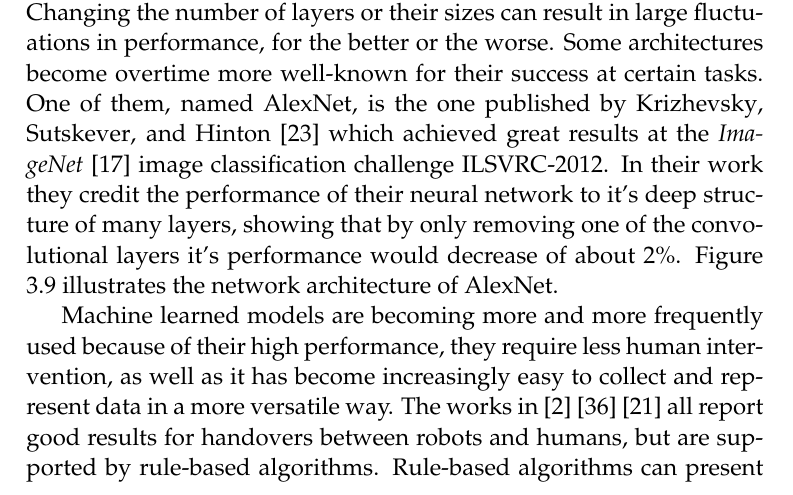
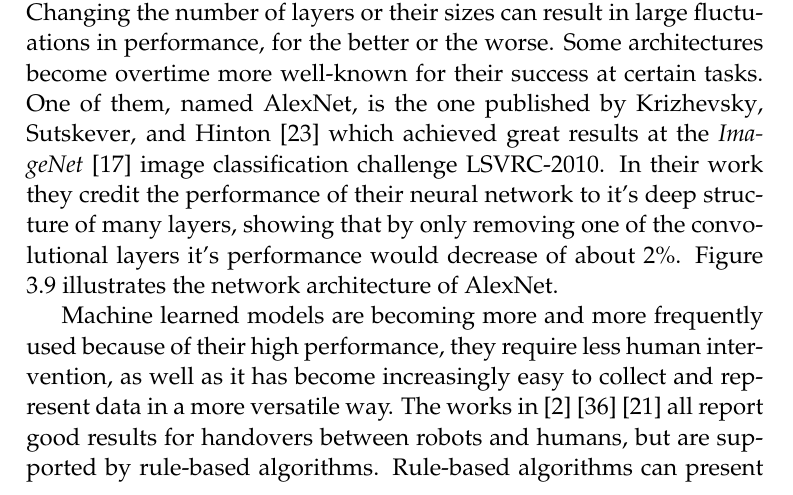
Before and after one commit to ximonsson/robot-human-handovers, a LaTeX thesis (doc/essay/thesis.tex, which reads doc/essay/tex/related-work.tex): part of page 12 of 39, cut so that both start at the same text. Compiled offline with pdfLaTeX.

Commit message:
correction

```diff
--- a/doc/essay/tex/related-work.tex
+++ b/doc/essay/tex/related-work.tex
@@ -40,7 +41,7 @@ Machine-learning systems have for a long a time been very limited in their abili
 
 Convolutional Neural Networks (CNN) are a class of Artificial Neural Networks within deep learning that have a special architecture designed to process raw data that comes in multiple arrays such as the color channels in images which make them popular withing computer vision. CNNs are structured as a series of stages where the firsts ones are usually composed of layers of type convolutional and pooling, with the goal to detect local conjuctions of features from the previous layer (\parencite{Lecun2015}, \parencite{Jarrett2009}). With minimal preprocessing CNNs can learn a variety of high- and low-level features to perform with great accuracy several task within visual recognition. \textcite{Lee2009} demonstrate through unsupervised learning of a convolutional network how the network learns in the early layers edge detection and object parts. \textcite{Turaga2010} show by emphasizing the learning stage, they manage to train a CNN to learn edge detection with mininum pre- or postprocessing.
 
-The perfomance of all types of ANNs is linked to their architecture. Changing the number of layers or their sizes can result in large fluctuations in performance, for the better or the worse. Some architectures become overtime more well-known for their success at certain tasks. One of them, named AlexNet, is the one published by \textcite{Krizhevsky2012} which achieved great results at the \textcite{ImageNet} image classification challenge ILSVRC-2012. In their work they credit the performance of their neural network to it's deep structure of many layers, showing that by only removing one of the convolutional layers it's performance would decrease of about 2\%. Figure \ref{fig:alexnet_orig} illustrates the network architecture of AlexNet.
+The perfomance of all types of ANNs is linked to their architecture. Changing the number of layers or their sizes can result in large fluctuations in performance, for the better or the worse. Some architectures become overtime more well-known for their success at certain tasks. One of them, named AlexNet, is the one published by \textcite{Krizhevsky2012} which achieved great results at the \textcite{ImageNet} image classification challenge LSVRC-2010. In their work they credit the performance of their neural network to it's deep structure of many layers, showing that by only removing one of the convolutional layers it's performance would decrease of about 2\%. Figure \ref{fig:alexnet_orig} illustrates the network architecture of AlexNet.
 
 \begin{figure}
 	\centering
```
Also changed, not shown: doc/essay/tex/related-work.tex (1 more changed lines).
